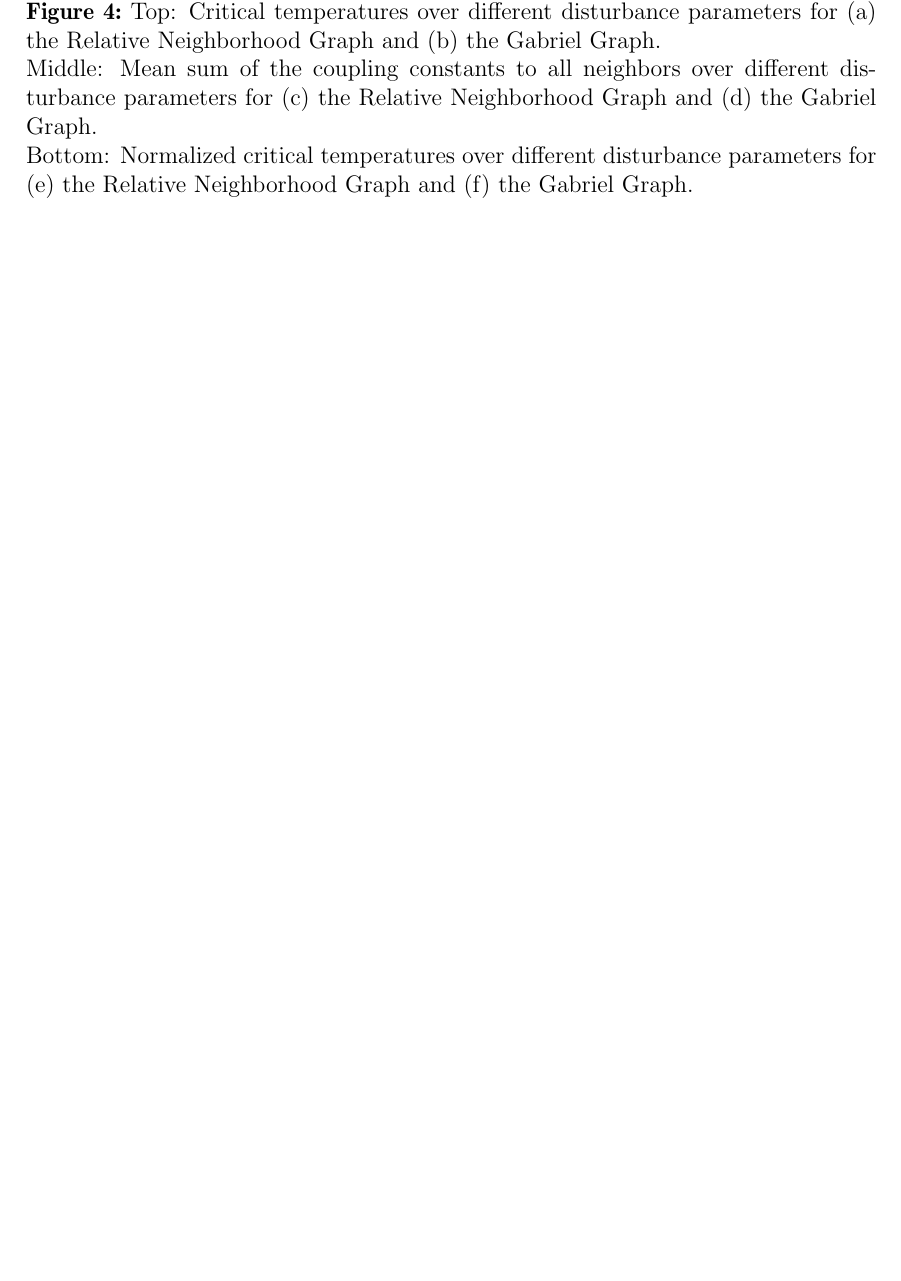
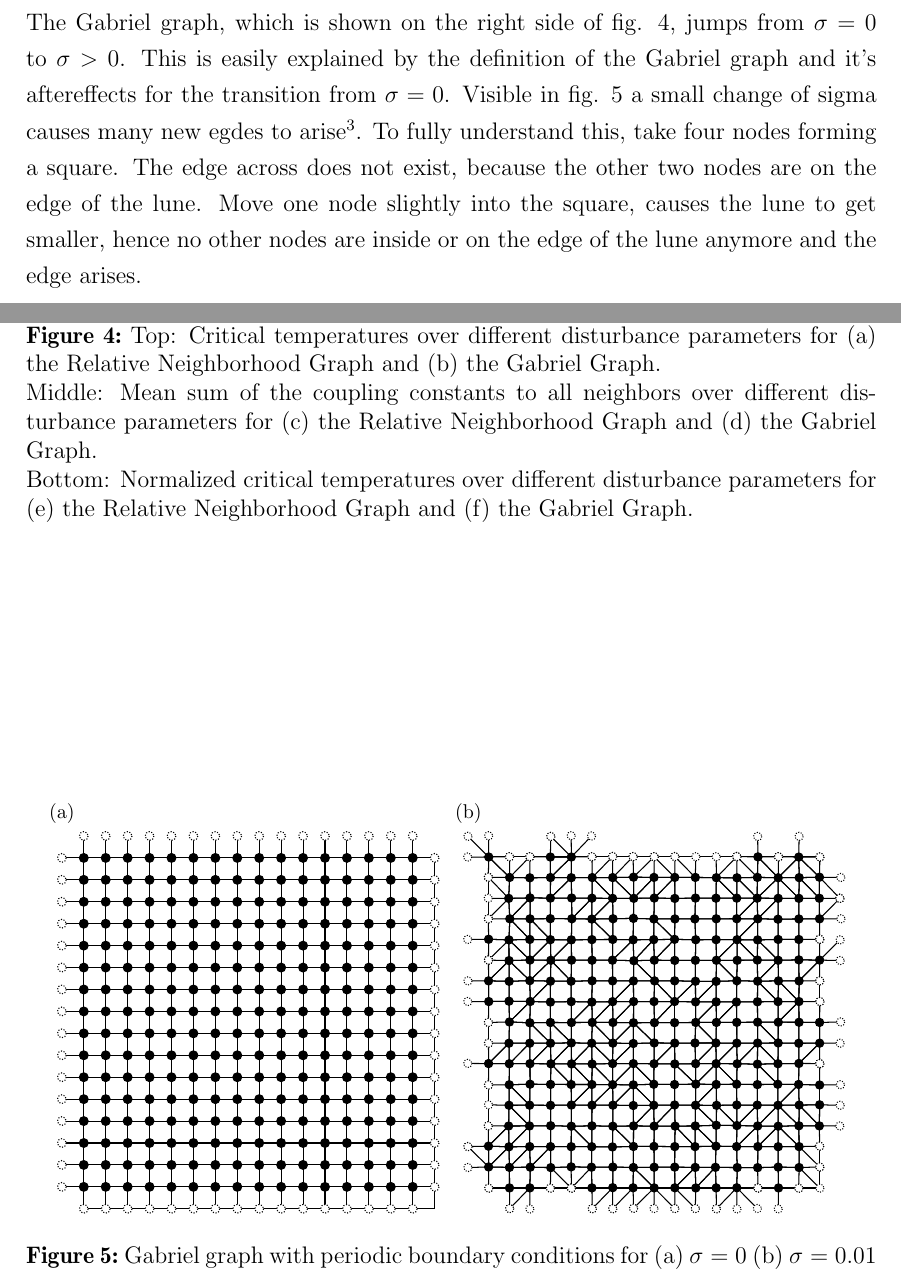
Before and after one commit to surt91/IsingFerromagnet, a LaTeX document (Tex/Ferromagnet.tex, which reads Tex/chapters/results.tex): part of page 11 of 12 before the commit and two parts of pages 10 and 11 of 13 after it, the two joined at a grey line, cut at the place of the change, the shorter picture padded with empty space. Compiled offline with pdfLaTeX; an older LaTeX class or package is replaced by its successor.

Commit message:
Absatz zum Sprung der Tc des GG

```diff
--- a/Tex/chapters/results.tex
+++ b/Tex/chapters/results.tex
@@ -59,9 +59,38 @@
                  \subref{sfig:Tc_norm:GG} the Gabriel Graph.
                 }
         \label{fig:Tc}
-    \end{figure}
+    \end{figure}\\
     % I don't know what all that means...
-
+    The Gabriel graph, which is shown on the right side of fig. \ref{fig:Tc},
+    jumps from \(\sigma = 0\) to \(\sigma > 0\). This is easily explained
+    by the definition of the Gabriel graph and it's aftereffects for
+    the transition from \(\sigma = 0\). Visible in fig. \ref{fig:GG_sigma}
+    a small change of sigma causes many new egdes to arise\footnote{See also \url{http://www.youtube.com/watch?v=PcVZ2pG11GI}}.
+    To fully understand this, take four nodes forming a square. The edge
+    across does not exist, because the other two nodes are on the edge
+    of the lune. Move one node slightly into the square, causes the lune
+    to get smaller, hence no other nodes are inside or on the edge of
+    the lune anymore and the edge arises.
+    \begin{figure}[htbp]
+        \centering
+        \subfigure[][]
+        {
+            \label{sfig:GG_sigma:zero}
+            \includegraphics[width=0.45\textwidth]{images/GG/sigma_e0}
+        }
+        \subfigure[][]
+        {
+            \label{sfig:GG_sigma:notzero}
+            \includegraphics[width=0.45\textwidth]{images/GG/sigma_g0}
+        }
+        \caption[]
+        {
+            Gabriel graph with periodic boundary conditions
+            for \subref{sfig:GG_sigma:zero} \(\sigma = 0\)
+            \subref{sfig:GG_sigma:notzero} \(\sigma = 0.01\)
+        }
+        \label{fig:GG_sigma}
+    \end{figure}\\
 \subsection{Critical Exponents}
     For \(\sigma \in \{0,0.1,0.5\}\) a finite size scaling analysis was
     performed to determine the critical exponents \(\beta, \gamma, \nu\)
```
Also changed, not shown: Tex/images/GG/sigma_e0.pdf (added), Tex/images/GG/sigma_g0.pdf (added).
